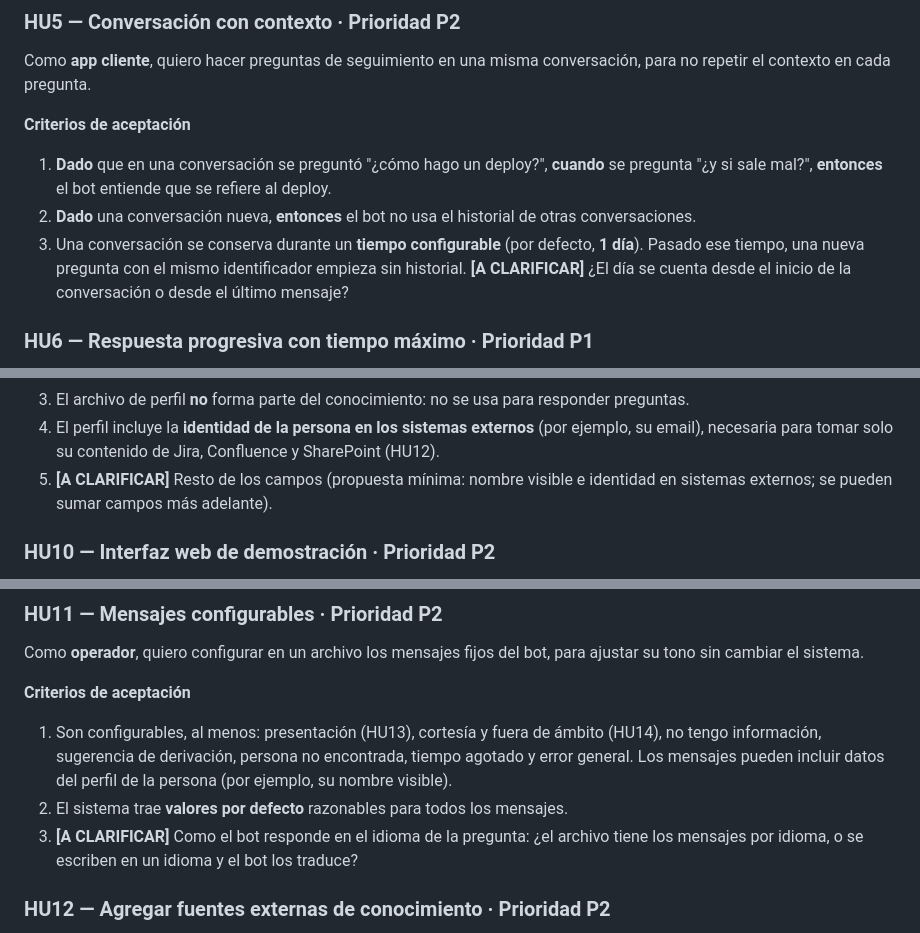
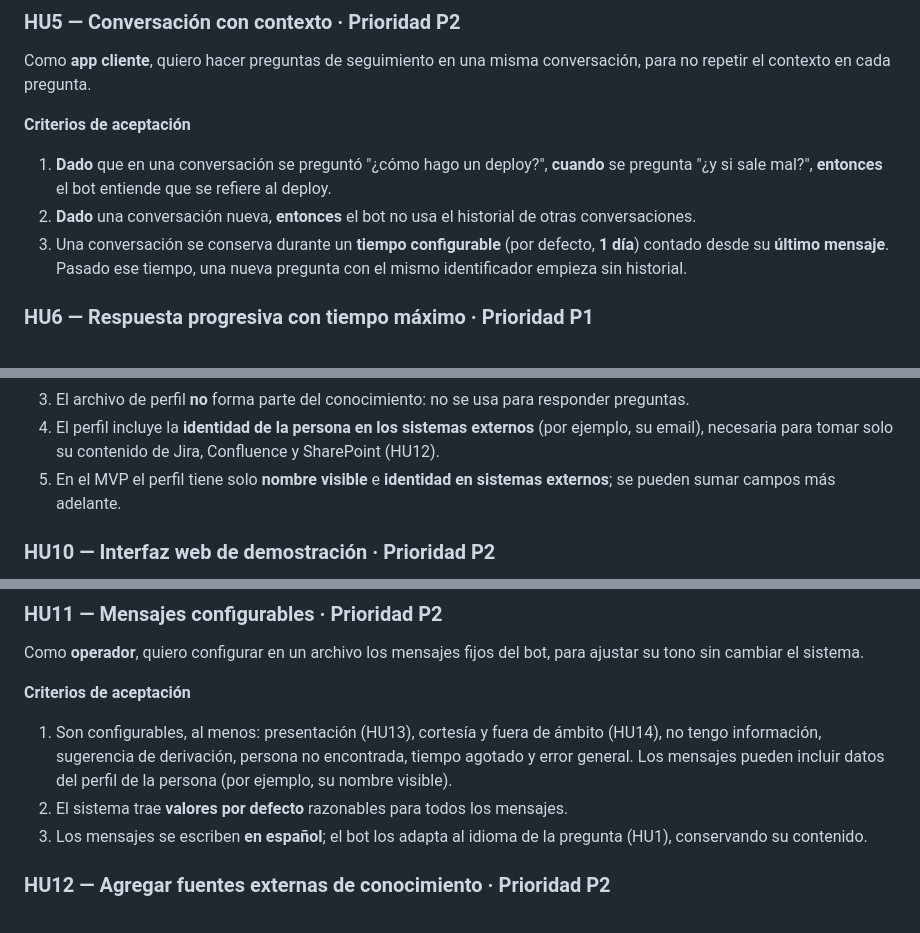
Before and after one commit to franCiti/flock-ai, a Markdown page: specs/001-bot-respuestas/spec.md, 3 parts joined by grey strips. Drawn GitHub-style.

```diff
--- a/specs/001-bot-respuestas/spec.md
+++ b/specs/001-bot-respuestas/spec.md
@@ -117,9 +117,8 @@ para no repetir el contexto en cada pregunta.
 1. **Dado** que en una conversación se preguntó "¿cómo hago un deploy?", **cuando** se pregunta
    "¿y si sale mal?", **entonces** el bot entiende que se refiere al deploy.
 2. **Dado** una conversación nueva, **entonces** el bot no usa el historial de otras conversaciones.
-3. Una conversación se conserva durante un **tiempo configurable** (por defecto, **1 día**).
-   Pasado ese tiempo, una nueva pregunta con el mismo identificador empieza sin historial.
-   **[A CLARIFICAR]** ¿El día se cuenta desde el inicio de la conversación o desde el último mensaje?
+3. Una conversación se conserva durante un **tiempo configurable** (por defecto, **1 día**) contado
+   desde su **último mensaje**. Pasado ese tiempo, una nueva pregunta con el mismo identificador empieza sin historial.
 
 ### HU6 — Respuesta progresiva con tiempo máximo · Prioridad P1
 
@@ -167,8 +167,8 @@ nombre real y no el nombre de la carpeta.
 3. El archivo de perfil **no** forma parte del conocimiento: no se usa para responder preguntas.
 4. El perfil incluye la **identidad de la persona en los sistemas externos** (por ejemplo, su email),
    necesaria para tomar solo su contenido de Jira, Confluence y SharePoint (HU12).
-5. **[A CLARIFICAR]** Resto de los campos (propuesta mínima: nombre visible e identidad en sistemas
-   externos; se pueden sumar campos más adelante).
+5. En el MVP el perfil tiene solo **nombre visible** e **identidad en sistemas externos**; se pueden
+   sumar campos más adelante.
 
 ### HU10 — Interfaz web de demostración · Prioridad P2
 
@@ -194,8 +194,8 @@ sin cambiar el sistema.
    no tengo información, sugerencia de derivación, persona no encontrada, tiempo agotado y error general.
    Los mensajes pueden incluir datos del perfil de la persona (por ejemplo, su nombre visible).
 2. El sistema trae **valores por defecto** razonables para todos los mensajes.
-3. **[A CLARIFICAR]** Como el bot responde en el idioma de la pregunta: ¿el archivo tiene los mensajes
-   por idioma, o se escriben en un idioma y el bot los traduce?
+3. Los mensajes se escriben **en español**; el bot los adapta al idioma de la pregunta (HU1),
+   conservando su contenido.
 
 ### HU12 — Agregar fuentes externas de conocimiento · Prioridad P2
 
```
Also changed, not shown: other parts of specs/001-bot-respuestas/spec.md (+11 -20 lines).
